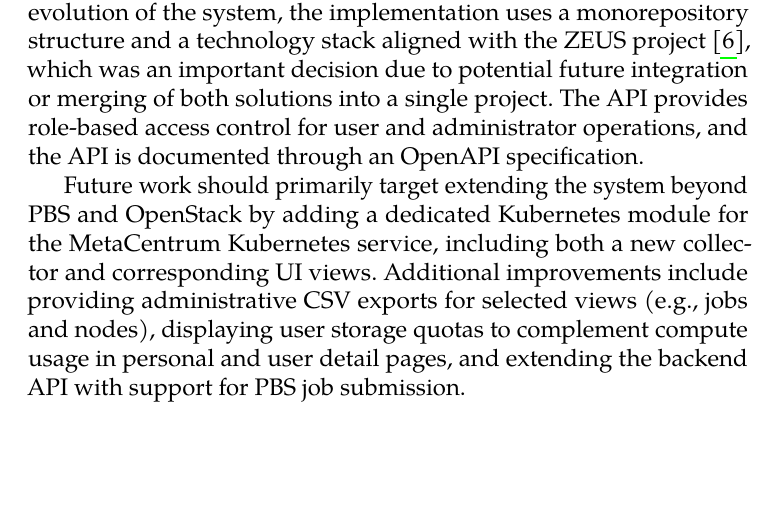
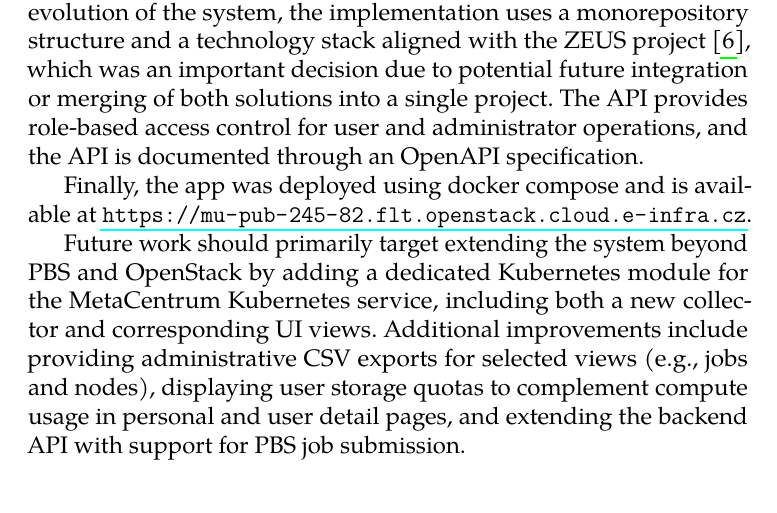
Before and after one commit to MarcelLukco/pbsmon-thesis, a LaTeX thesis (fi-pdflatex.tex): part of page 74 of 81, cut so that both start at the same text. Compiled offline with pdfLaTeX.

Commit message:
feat: add deployment sentence into conclusion

```diff
--- a/fi-pdflatex.tex
+++ b/fi-pdflatex.tex
@@ -1319,6 +1319,8 @@ The development was preceded by an analysis phase focused on understanding the o
 
 The final architecture integrates data from multiple sources, specifically PBS, Perun, and OpenStack, and exposes the processed information through a JSON-based API. To support maintainability and easier evolution of the system, the implementation uses a monorepository structure and a technology stack aligned with the ZEUS project \cite{Valalsky2025thesis}, which was an important decision due to potential future integration or merging of both solutions into a single project. The API provides role-based access control for user and administrator operations, and the API is documented through an OpenAPI specification.
 
+Finally, the app was deployed using docker compose and is available at \url{https://mu-pub-245-82.flt.openstack.cloud.e-infra.cz}.
+
 Future work should primarily target extending the system beyond PBS and OpenStack by adding a dedicated Kubernetes module for the MetaCentrum Kubernetes service, including both a new collector and corresponding UI views. Additional improvements include providing administrative CSV exports for selected views (e.g., jobs and nodes), displaying user storage quotas to complement compute usage in personal and user detail pages, and extending the backend API with support for PBS job submission.
 
 \appendix
```
